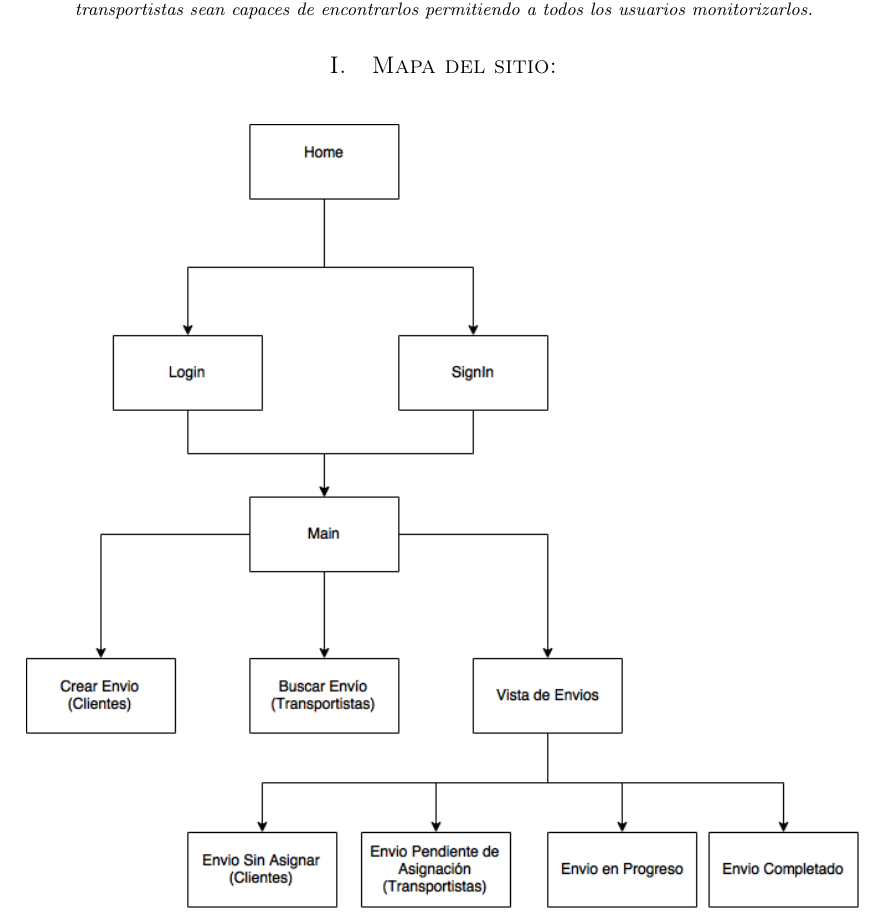
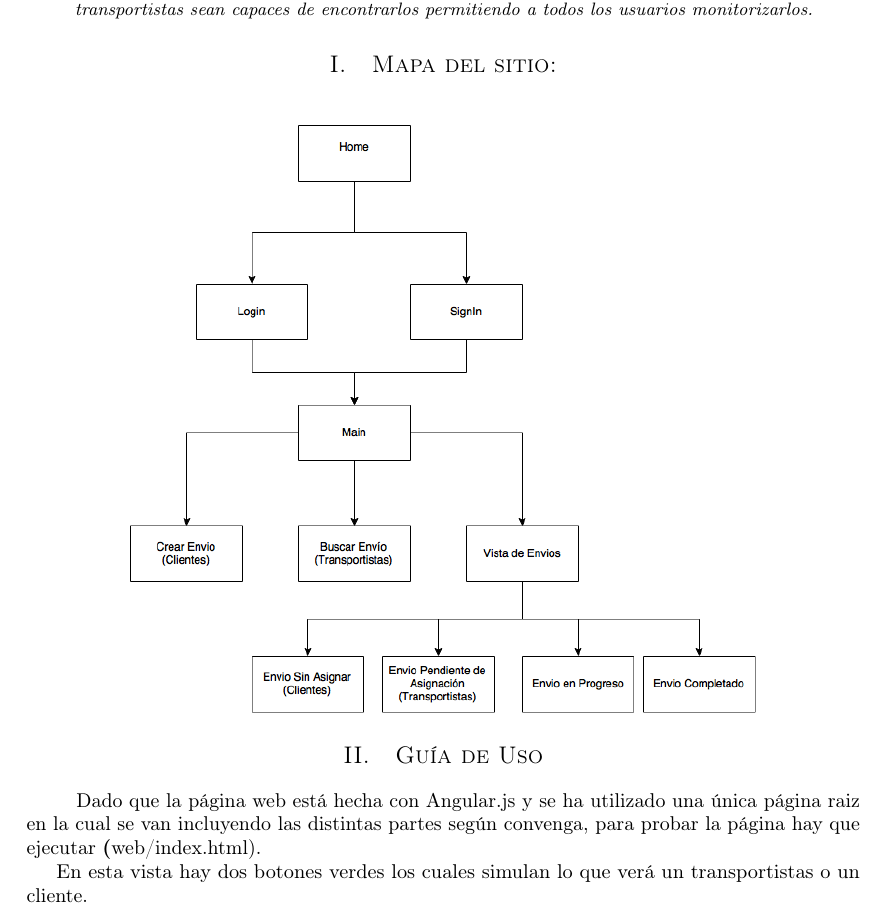
Before and after one commit to MangostasUVaTeam/JumpVa-report-and-slides, a LaTeX paper (article.tex): part of the page, cut so that both start at the same text. Compiled offline with pdfLaTeX.

Commit message:
Trabajado en la guia de uso

```diff
--- a/article.tex
+++ b/article.tex
@@ -71,8 +71,14 @@
 
 		\begin{figure}[H]
 			\centering
-				\includegraphics[width=\textwidth]{sitemap.png}
+				\includegraphics[width=0.75\textwidth]{sitemap.png}
 		\end{figure}
 
+	\section{Guía de Uso}
+
+		\paragraph{}
+		Dado que la página web está hecha con Angular.js y se ha utilizado una única página raiz en la cual se van incluyendo las distintas partes según convenga, para probar la página hay que ejecutar \textbf(web/index.html).
+
+		En esta vista hay dos botones verdes los cuales simulan lo que verá un transportistas o un cliente.
 
 \end{document}
```
Also changed, not shown: article.pdf.
